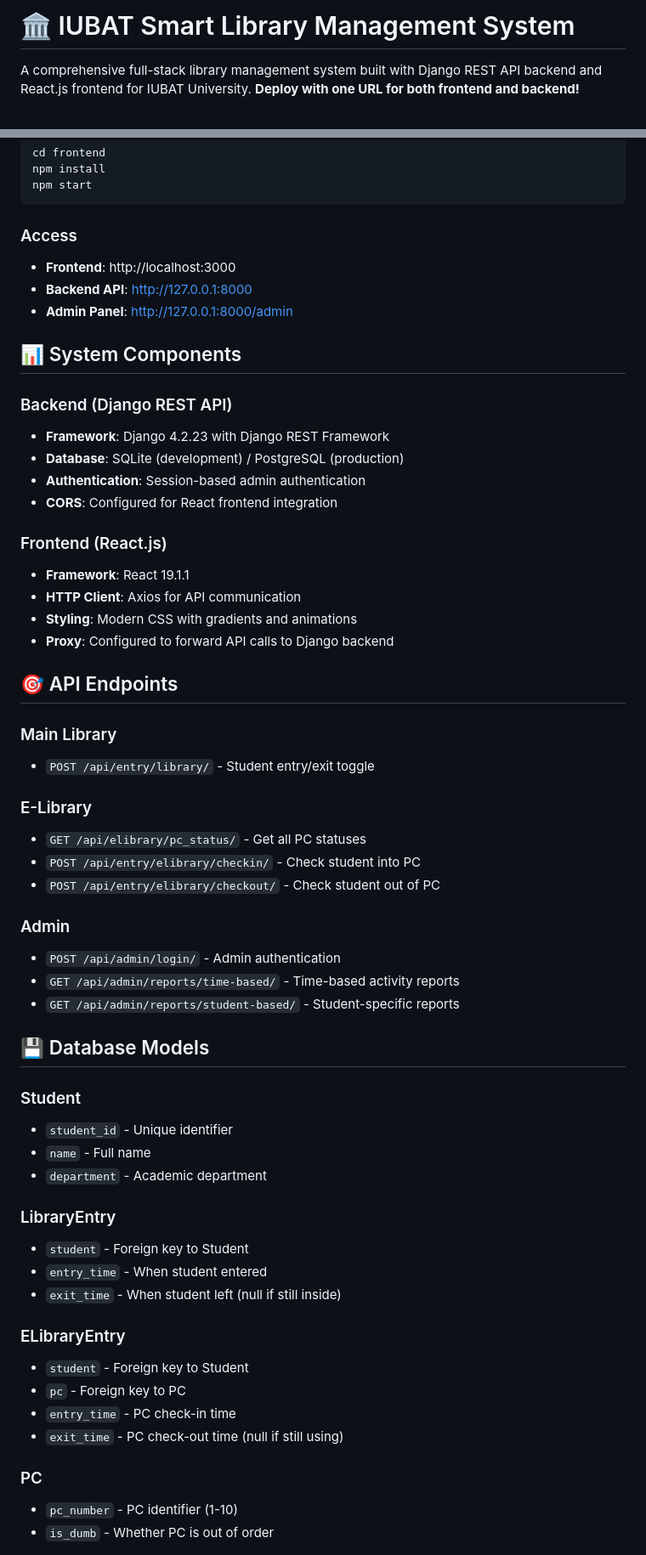
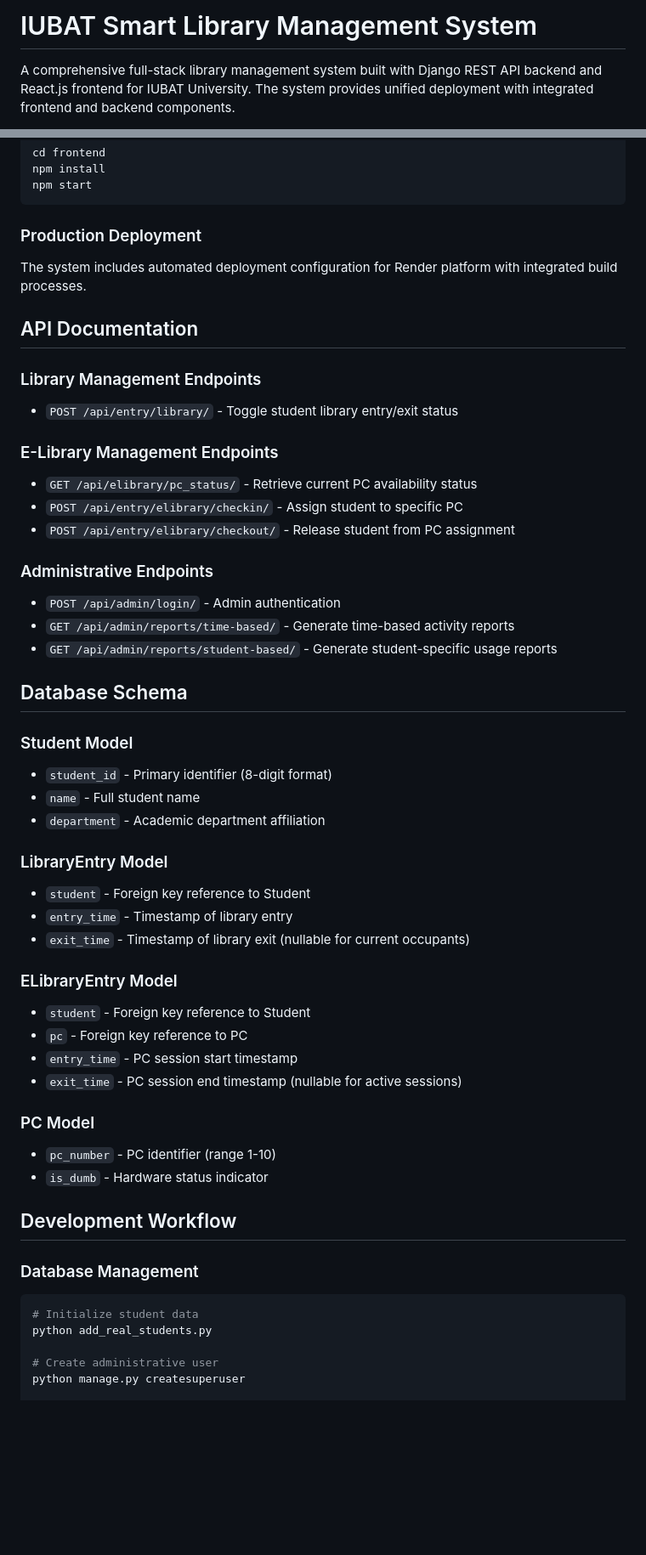
Before and after one commit to hijbullahx/IUBAT_SmartLibrary, a Markdown page: README.md, 2 parts joined by grey strips. Shown: that part at 85% size. GitHub-like rendering; blank space fills up the shorter version.

Commit message:
readme and quickstart

````diff
--- a/README.md
+++ b/README.md
@@ -1,4 +1,4 @@
-# 🏛️ IUBAT Smart Library Management System
+# IUBAT Smart Library Management System
 
-A comprehensive full-stack library management system built with Django REST API backend and React.js frontend for IUBAT University. **Deploy with one URL for both frontend and backend!**
+A comprehensive full-stack library management system built with Django REST API backend and React.js frontend for IUBAT University. The system provides unified deployment with integrated frontend and backend components.
 
@@ -61,59 +83,53 @@ npm install
 npm start
 ```
 
-### Access
-- **Frontend**: http://localhost:3000
-- **Backend API**: http://127.0.0.1:8000
-- **Admin Panel**: http://127.0.0.1:8000/admin
+### Production Deployment
+The system includes automated deployment configuration for Render platform with integrated build processes.
 
-## 📊 System Components
+## API Documentation
 
-### Backend (Django REST API)
-- **Framework**: Django 4.2.23 with Django REST Framework
-- **Database**: SQLite (development) / PostgreSQL (production)
-- **Authentication**: Session-based admin authentication
-- **CORS**: Configured for React frontend integration
+### Library Management Endpoints
+- `POST /api/entry/library/` - Toggle student library entry/exit status
 
-### Frontend (React.js)
-- **Framework**: React 19.1.1
-- **HTTP Client**: Axios for API communication
-- **Styling**: Modern CSS with gradients and animations
-- **Proxy**: Configured to forward API calls to Django backend
+### E-Library Management Endpoints
+- `GET /api/elibrary/pc_status/` - Retrieve current PC availability status
+- `POST /api/entry/elibrary/checkin/` - Assign student to specific PC
+- `POST /api/entry/elibrary/checkout/` - Release student from PC assignment
 
-## 🎯 API Endpoints
+### Administrative Endpoints
+- `POST /api/admin/login/` - Admin authentication
+- `GET /api/admin/reports/time-based/` - Generate time-based activity reports
+- `GET /api/admin/reports/student-based/` - Generate student-specific usage reports
 
-### Main Library
-- `POST /api/entry/library/` - Student entry/exit toggle
+## Database Schema
 
-### E-Library
-- `GET /api/elibrary/pc_status/` - Get all PC statuses
-- `POST /api/entry/elibrary/checkin/` - Check student into PC
-- `POST /api/entry/elibrary/checkout/` - Check student out of PC
+### Student Model
+- `student_id` - Primary identifier (8-digit format)
+- `name` - Full student name
+- `department` - Academic department affiliation
 
-### Admin
-- `POST /api/admin/login/` - Admin authentication
-- `GET /api/admin/reports/time-based/` - Time-based activity reports
-- `GET /api/admin/reports/student-based/` - Student-specific reports
+### LibraryEntry Model
+- `student` - Foreign key reference to Student
+- `entry_time` - Timestamp of library entry
+- `exit_time` - Timestamp of library exit (nullable for current occupants)
 
-## 💾 Database Models
+### ELibraryEntry Model
+- `student` - Foreign key reference to Student
+- `pc` - Foreign key reference to PC
+- `entry_time` - PC session start timestamp
+- `exit_time` - PC session end timestamp (nullable for active sessions)
 
-### Student
-- `student_id` - Unique identifier
-- `name` - Full name
-- `department` - Academic department
+### PC Model
+- `pc_number` - PC identifier (range 1-10)
+- `is_dumb` - Hardware status indicator
 
-### LibraryEntry
-- `student` - Foreign key to Student
-- `entry_time` - When student entered
-- `exit_time` - When student left (null if still inside)
+## Development Workflow
 
-### ELibraryEntry
-- `student` - Foreign key to Student
-- `pc` - Foreign key to PC
-- `entry_time` - PC check-in time
-- `exit_time` - PC check-out time (null if still using)
+### Database Management
+```bash
+# Initialize student data
+python add_real_students.py
 
-### PC
-- `pc_number` - PC identifier (1-10)
-- `is_dumb` - Whether PC is out of order
+# Create administrative user
+python manage.py createsuperuser
 
````
Also changed, not shown: other parts of README.md (+77 -55 lines), QUICKSTART.md (+116 -66 lines).
